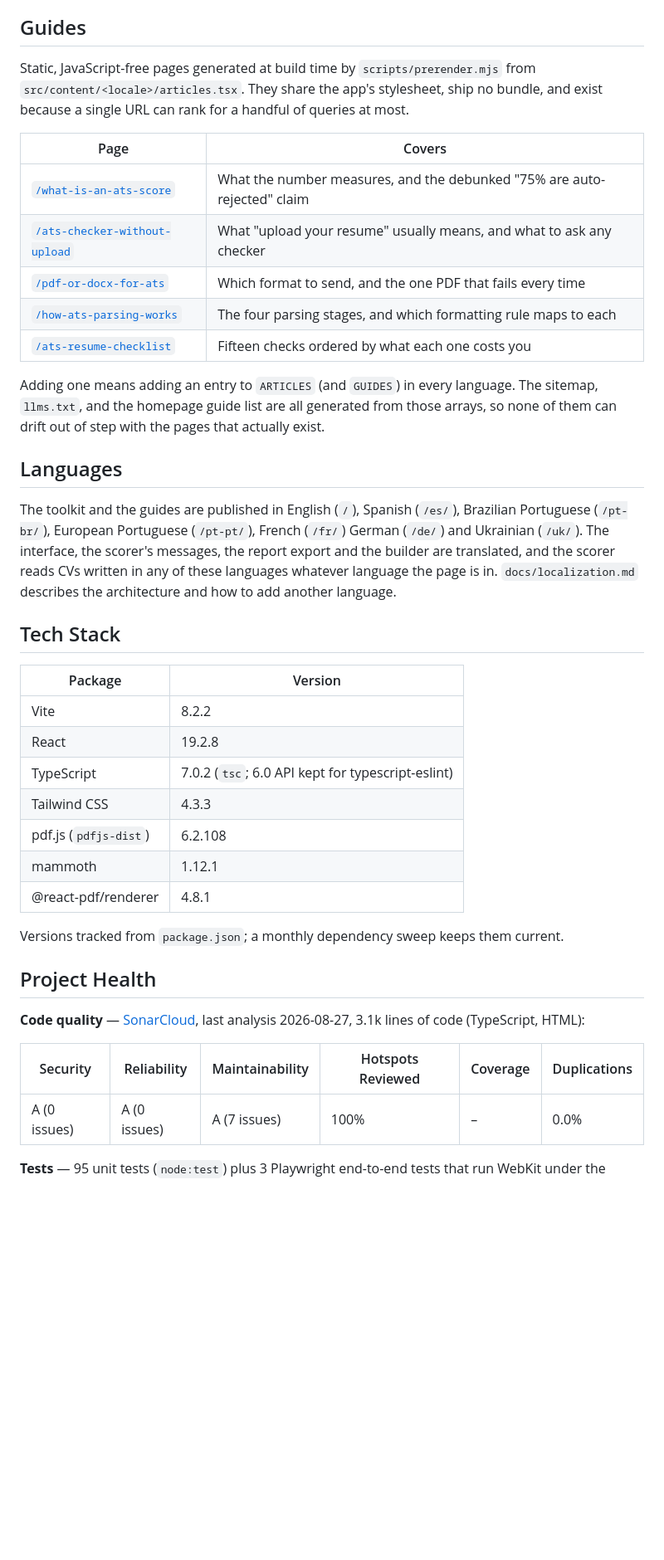
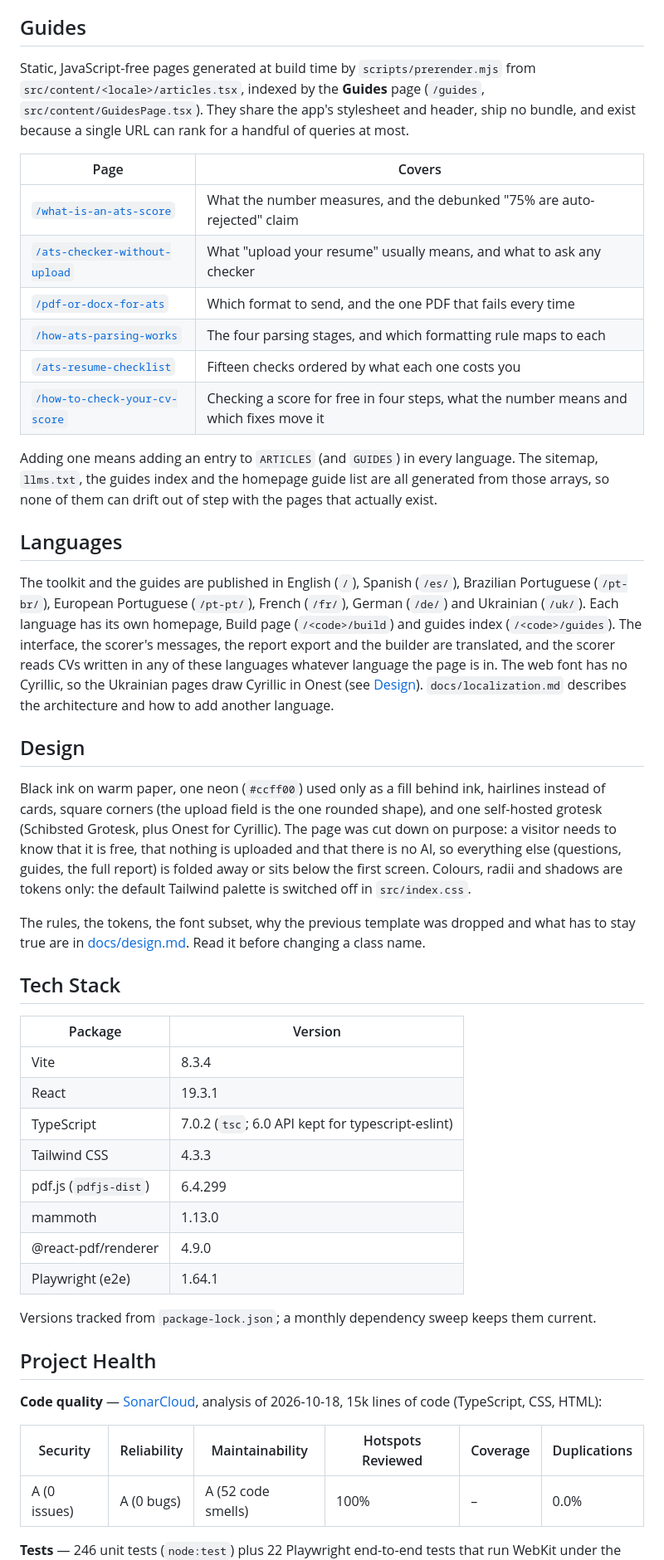
Before and after one commit to mshykov/cv.shykov.dev, a Markdown page: README.md, the part around one of its changes. Shown at 83% size. GitHub-like rendering; blank space fills up the shorter version.

```diff
--- a/README.md
+++ b/README.md
@@ -244,9 +260,9 @@ human wrote it in a hurry, and that is still worth fixing.
 ## Guides
 
 Static, JavaScript-free pages generated at build time by
-`scripts/prerender.mjs` from `src/content/<locale>/articles.tsx`. They share the app's
-stylesheet, ship no bundle, and exist because a single URL can rank for a
-handful of queries at most.
+`scripts/prerender.mjs` from `src/content/<locale>/articles.tsx`, indexed by the **Guides** page
+(`/guides`, `src/content/GuidesPage.tsx`). They share the app's stylesheet and header, ship no bundle,
+and exist because a single URL can rank for a handful of queries at most.
 
 | Page | Covers |
 |------|--------|
@@ -255,42 +271,57 @@ handful of queries at most.
 | [`/pdf-or-docx-for-ats`](https://cv.shykov.dev/pdf-or-docx-for-ats) | Which format to send, and the one PDF that fails every time |
 | [`/how-ats-parsing-works`](https://cv.shykov.dev/how-ats-parsing-works) | The four parsing stages, and which formatting rule maps to each |
 | [`/ats-resume-checklist`](https://cv.shykov.dev/ats-resume-checklist) | Fifteen checks ordered by what each one costs you |
+| [`/how-to-check-your-cv-score`](https://cv.shykov.dev/how-to-check-your-cv-score) | Checking a score for free in four steps, what the number means and which fixes move it |
 
 Adding one means adding an entry to `ARTICLES` (and `GUIDES`) in every language.
-The sitemap, `llms.txt`, and the homepage guide list are all generated from those
+The sitemap, `llms.txt`, the guides index and the homepage guide list are all generated from those
 arrays, so none of them can drift out of step with the pages that actually exist.
 
 ## Languages
 
 The toolkit and the guides are published in English (`/`), Spanish (`/es/`),
-Brazilian Portuguese (`/pt-br/`), European Portuguese (`/pt-pt/`), French (`/fr/`)
-German (`/de/`) and Ukrainian (`/uk/`). The
-interface, the scorer's messages, the report export and the
-builder are translated, and the scorer reads CVs written in any of these languages
-whatever language the page is in. `docs/localization.md` describes the architecture
-and how to add another language.
+Brazilian Portuguese (`/pt-br/`), European Portuguese (`/pt-pt/`), French (`/fr/`),
+German (`/de/`) and Ukrainian (`/uk/`). Each language has its own homepage, Build page
+(`/<code>/build`) and guides index (`/<code>/guides`). The interface, the scorer's messages,
+the report export and the builder are translated, and the scorer reads CVs written in any of
+these languages whatever language the page is in. The web font has no Cyrillic, so the
+Ukrainian pages draw Cyrillic in Onest (see [Design](#design)). `docs/localization.md` describes
+the architecture and how to add another language.
+
+## Design
+
+Black ink on warm paper, one neon (`#ccff00`) used only as a fill behind ink, hairlines instead of
+cards, square corners (the upload field is the one rounded shape), and one self-hosted grotesk
+(Schibsted Grotesk, plus Onest for Cyrillic). The page was cut down on purpose: a visitor needs to know
+that it is free, that nothing is uploaded and that there is no AI, so everything else (questions, guides,
+the full report) is folded away or sits below the first screen. Colours, radii and shadows are tokens
+only: the default Tailwind palette is switched off in `src/index.css`.
+
+The rules, the tokens, the font subset, why the previous template was dropped and what has to stay true
+are in [docs/design.md](docs/design.md). Read it before changing a class name.
 
 ## Tech Stack
 
 | Package | Version |
 |---------|---------|
-| Vite | 8.2.2 |
-| React | 19.2.8 |
+| Vite | 8.3.4 |
+| React | 19.3.1 |
 | TypeScript | 7.0.2 (`tsc`; 6.0 API kept for typescript-eslint) |
 | Tailwind CSS | 4.3.3 |
-| pdf.js (`pdfjs-dist`) | 6.2.108 |
-| mammoth | 1.12.1 |
-| @react-pdf/renderer | 4.8.1 |
+| pdf.js (`pdfjs-dist`) | 6.4.299 |
+| mammoth | 1.13.0 |
+| @react-pdf/renderer | 4.9.0 |
+| Playwright (e2e) | 1.64.1 |
 
-Versions tracked from `package.json`; a monthly dependency sweep keeps them current.
+Versions tracked from `package-lock.json`; a monthly dependency sweep keeps them current.
 
 ## Project Health
 
-**Code quality** — [SonarCloud](https://sonarcloud.io/dashboard?id=mshykov_cv.shykov.dev), last analysis 2026-08-27, 3.1k lines of code (TypeScript, HTML):
+**Code quality** — [SonarCloud](https://sonarcloud.io/dashboard?id=mshykov_cv.shykov.dev), analysis of 2026-10-18, 15k lines of code (TypeScript, CSS, HTML):
 
 | Security | Reliability | Maintainability | Hotspots Reviewed | Coverage | Duplications |
 |----------|-------------|------------------|--------------------|----------|---------------|
-| A (0 issues) | A (0 issues) | A (7 issues) | 100% | – | 0.0% |
+| A (0 issues) | A (0 bugs) | A (52 code smells) | 100% | – | 0.0% |
 
-**Tests** — 95 unit tests (`node:test`) plus 3 Playwright end-to-end tests that
+**Tests** — 246 unit tests (`node:test`) plus 22 Playwright end-to-end tests that
 run WebKit under the production CSP, because this project's worst bugs have all
```
Also changed, not shown: other parts of README.md (+36 -18 lines).
